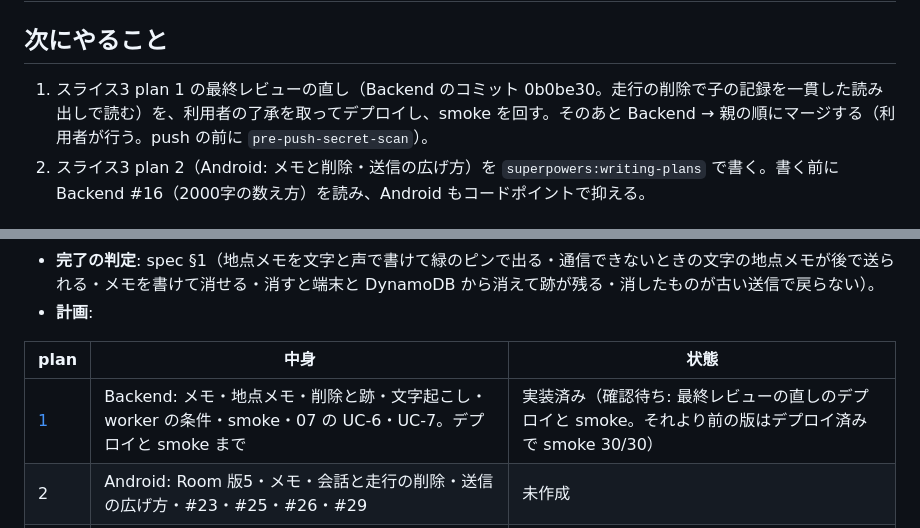
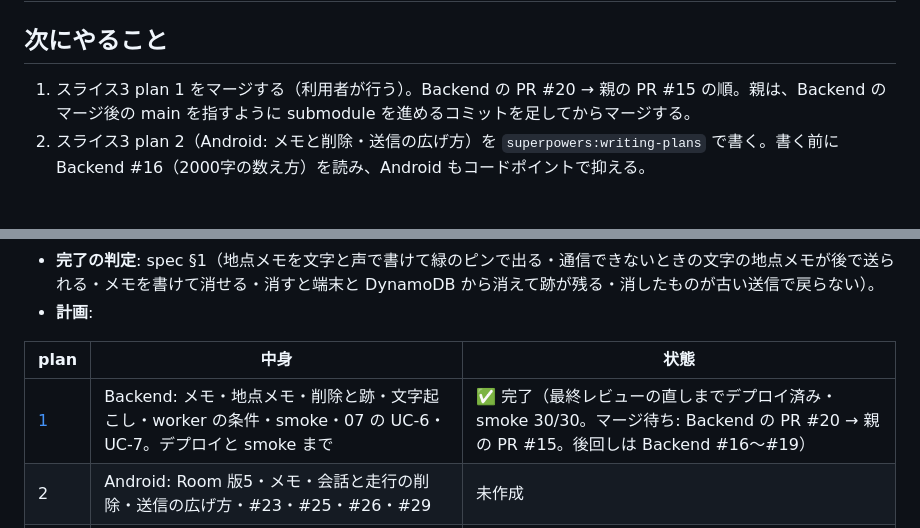
Before and after one commit to h-akira/TouringProjectV2, a Markdown page: PROJECT.md, 2 parts joined by grey strips. Drawn GitHub-style.

Commit message:
docs: record slice 3 plan 1 as deployed and awaiting merge

```diff
--- a/PROJECT.md
+++ b/PROJECT.md
@@ -14,7 +14,7 @@
 
 ## 次にやること
 
-1. スライス3 plan 1 の最終レビューの直し（Backend のコミット 0b0be30。走行の削除で子の記録を一貫した読み出しで読む）を、利用者の了承を取ってデプロイし、smoke を回す。そのあと Backend → 親の順にマージする（利用者が行う。push の前に `pre-push-secret-scan`）。
+1. スライス3 plan 1 をマージする（利用者が行う）。Backend の PR #20 → 親の PR #15 の順。親は、Backend のマージ後の main を指すように submodule を進めるコミットを足してからマージする。
 2. スライス3 plan 2（Android: メモと削除・送信の広げ方）を `superpowers:writing-plans` で書く。書く前に Backend #16（2000字の数え方）を読み、Android もコードポイントで抑える。
 
 ## サブプロジェクト
@@ -71,7 +71,7 @@
 
 | plan | 中身 | 状態 |
 |---|---|---|
-| [1](docs/plans/2026-10-21-slice3-plan1-backend.md) | Backend: メモ・地点メモ・削除と跡・文字起こし・worker の条件・smoke・07 の UC-6・UC-7。デプロイと smoke まで | 実装済み（確認待ち: 最終レビューの直しのデプロイと smoke。それより前の版はデプロイ済みで smoke 30/30） |
+| [1](docs/plans/2026-10-21-slice3-plan1-backend.md) | Backend: メモ・地点メモ・削除と跡・文字起こし・worker の条件・smoke・07 の UC-6・UC-7。デプロイと smoke まで | ✅ 完了（最終レビューの直しまでデプロイ済み・smoke 30/30。マージ待ち: Backend の PR #20 → 親の PR #15。後回しは Backend #16〜#19） |
 | 2 | Android: Room 版5・メモ・会話と走行の削除・送信の広げ方・#23・#25・#26・#29 | 未作成 |
 | 3 | Android: 文字の地点メモ（SC-19・ピンと切り替え・時系列・地点メモの削除）・#49・#51 | 未作成 |
 | 4 | Android: 声の地点メモ（SC-19 でのインカムのボタンを含む）。最後に spec §1 の判定 | 未作成 |
```
